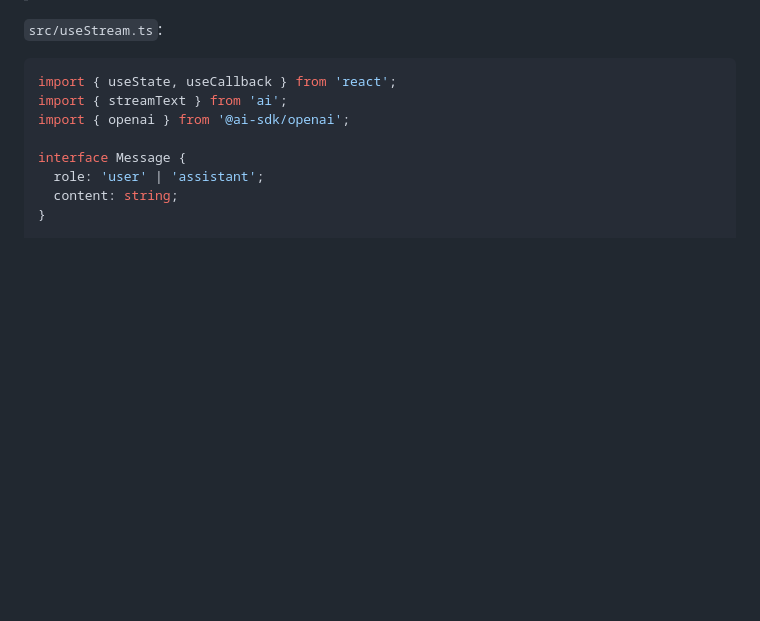
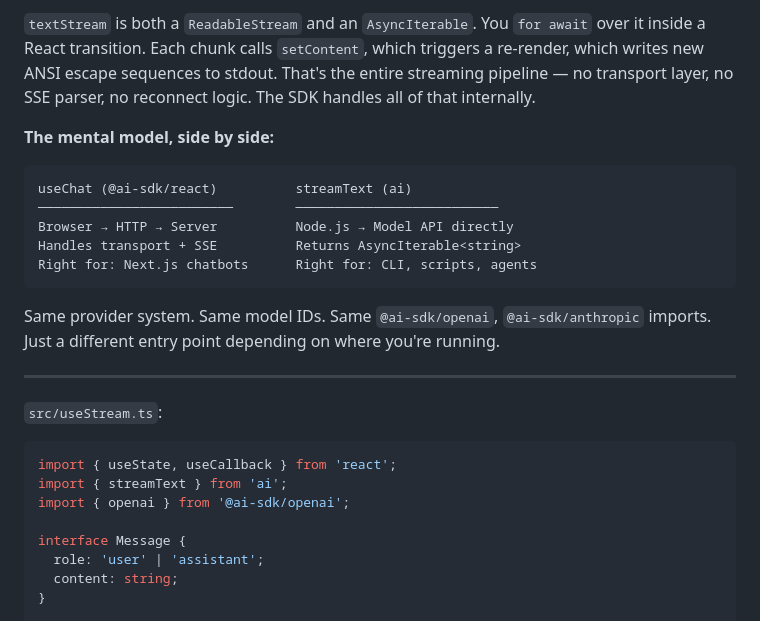
Before and after one commit to tal-moskovich-imagenai/react-next-2026, a Markdown page: lecture-react-runs-your-terminal.md, the part around one of its changes. GitHub-like rendering; blank space fills up the shorter version.

````diff
--- a/lecture-react-runs-your-terminal.md
+++ b/lecture-react-runs-your-terminal.md
@@ -447,3 +520,18 @@ npm install ai @ai-sdk/openai
+`textStream` is both a `ReadableStream` and an `AsyncIterable`. You `for await` over it inside a React transition. Each chunk calls `setContent`, which triggers a re-render, which writes new ANSI escape sequences to stdout. That's the entire streaming pipeline — no transport layer, no SSE parser, no reconnect logic. The SDK handles all of that internally.
+
+**The mental model, side by side:**
+
+```
+useChat (@ai-sdk/react)          streamText (ai)
+─────────────────────────        ──────────────────────────
+Browser → HTTP → Server          Node.js → Model API directly
+Handles transport + SSE          Returns AsyncIterable<string>
+Right for: Next.js chatbots      Right for: CLI, scripts, agents
+```
+
+Same provider system. Same model IDs. Same `@ai-sdk/openai`, `@ai-sdk/anthropic` imports. Just a different entry point depending on where you're running.
+
+---
 
 `src/useStream.ts`:
 
````
Also changed, not shown: other parts of lecture-react-runs-your-terminal.md (+78 -5 lines).
